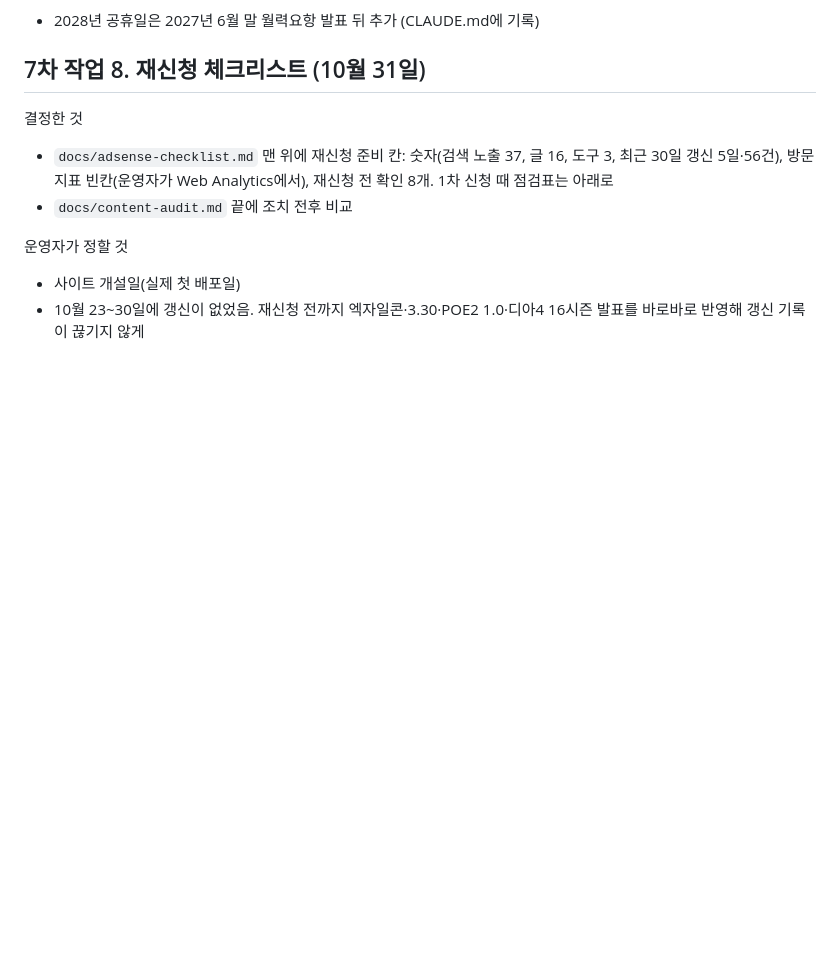
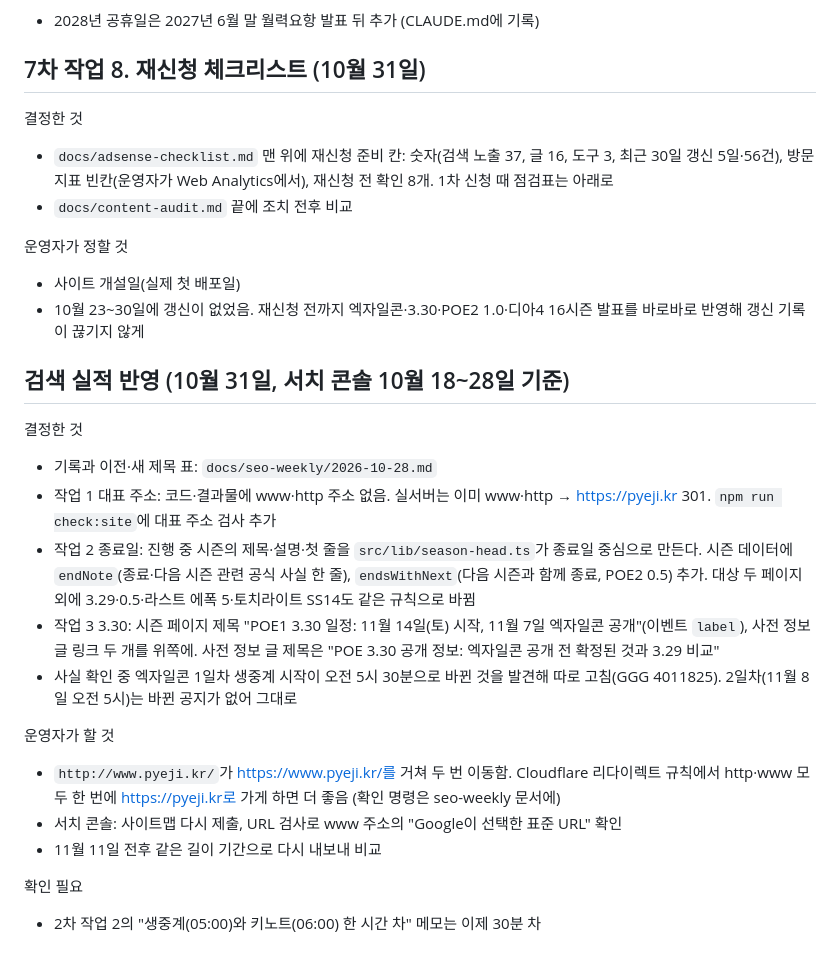
Before and after one commit to AirDropKR/pyeji, a Markdown page: docs/questions.md, the part around the change. GitHub-like rendering; blank space fills up the shorter version.

```diff
--- a/docs/questions.md
+++ b/docs/questions.md
@@ -714,3 +714,20 @@
 운영자가 정할 것
 - 사이트 개설일(실제 첫 배포일)
 - 10월 23~30일에 갱신이 없었음. 재신청 전까지 엑자일콘·3.30·POE2 1.0·디아4 16시즌 발표를 바로바로 반영해 갱신 기록이 끊기지 않게
+
+## 검색 실적 반영 (10월 31일, 서치 콘솔 10월 18~28일 기준)
+
+결정한 것
+- 기록과 이전·새 제목 표: `docs/seo-weekly/2026-10-28.md`
+- 작업 1 대표 주소: 코드·결과물에 www·http 주소 없음. 실서버는 이미 www·http → https://pyeji.kr 301. `npm run check:site`에 대표 주소 검사 추가
+- 작업 2 종료일: 진행 중 시즌의 제목·설명·첫 줄을 `src/lib/season-head.ts`가 종료일 중심으로 만든다. 시즌 데이터에 `endNote`(종료·다음 시즌 관련 공식 사실 한 줄), `endsWithNext`(다음 시즌과 함께 종료, POE2 0.5) 추가. 대상 두 페이지 외에 3.29·0.5·라스트 에폭 5·토치라이트 SS14도 같은 규칙으로 바뀜
+- 작업 3 3.30: 시즌 페이지 제목 "POE1 3.30 일정: 11월 14일(토) 시작, 11월 7일 엑자일콘 공개"(이벤트 `label`), 사전 정보 글 링크 두 개를 위쪽에. 사전 정보 글 제목은 "POE 3.30 공개 정보: 엑자일콘 공개 전 확정된 것과 3.29 비교"
+- 사실 확인 중 엑자일콘 1일차 생중계 시작이 오전 5시 30분으로 바뀐 것을 발견해 따로 고침(GGG 4011825). 2일차(11월 8일 오전 5시)는 바뀐 공지가 없어 그대로
+
+운영자가 할 것
+- `http://www.pyeji.kr/`가 https://www.pyeji.kr/를 거쳐 두 번 이동함. Cloudflare 리다이렉트 규칙에서 http·www 모두 한 번에 https://pyeji.kr로 가게 하면 더 좋음 (확인 명령은 seo-weekly 문서에)
+- 서치 콘솔: 사이트맵 다시 제출, URL 검사로 www 주소의 "Google이 선택한 표준 URL" 확인
+- 11월 11일 전후 같은 길이 기간으로 다시 내보내 비교
+
+확인 필요
+- 2차 작업 2의 "생중계(05:00)와 키노트(06:00) 한 시간 차" 메모는 이제 30분 차
```
Also changed, not shown: docs/seo-weekly/2026-10-28.md (added, +80 -0 lines).
